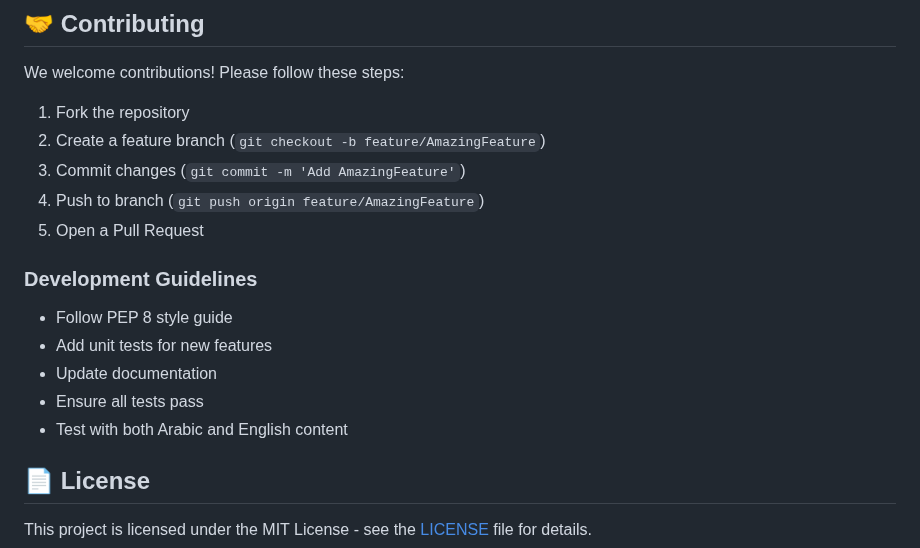
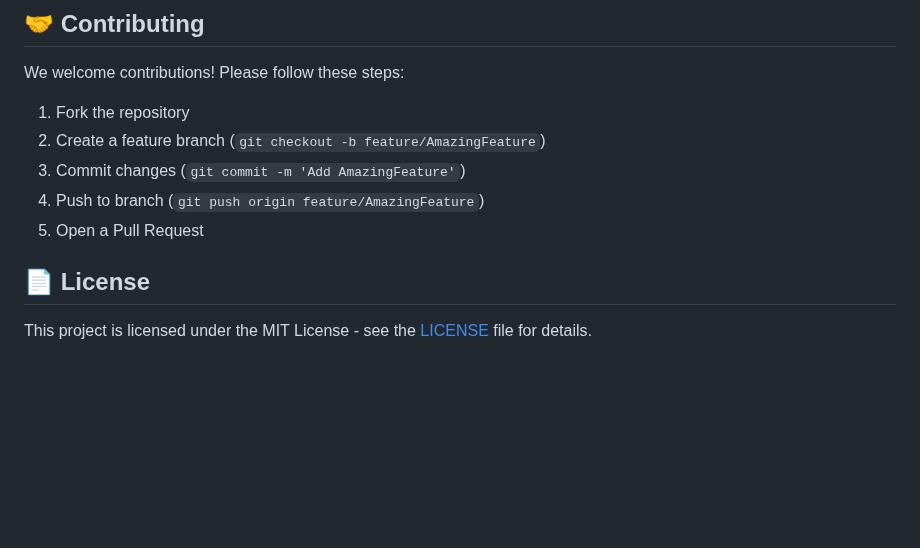
Before and after one commit to Hiida3li/ner-pii-nlp, a Markdown page: README.md, the part around the change. Rendered like a GitHub page; blank space fills up the shorter version.

```diff
--- a/README.md
+++ b/README.md
@@ -418,12 +418,6 @@ We welcome contributions! Please follow these steps:
 4. Push to branch (`git push origin feature/AmazingFeature`)
 5. Open a Pull Request
 
-### Development Guidelines
-- Follow PEP 8 style guide
-- Add unit tests for new features
-- Update documentation
-- Ensure all tests pass
-- Test with both Arabic and English content
 
 ## 📄 License
 
```
